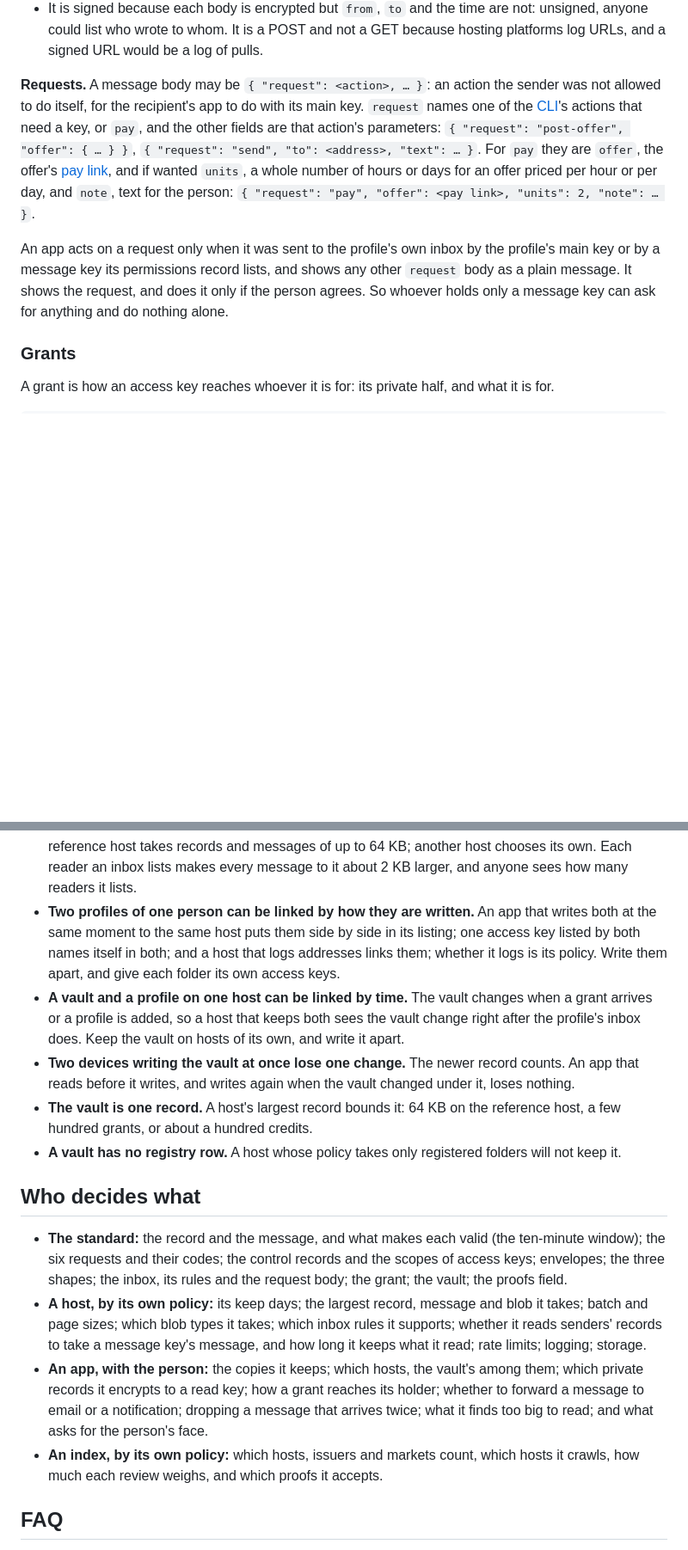
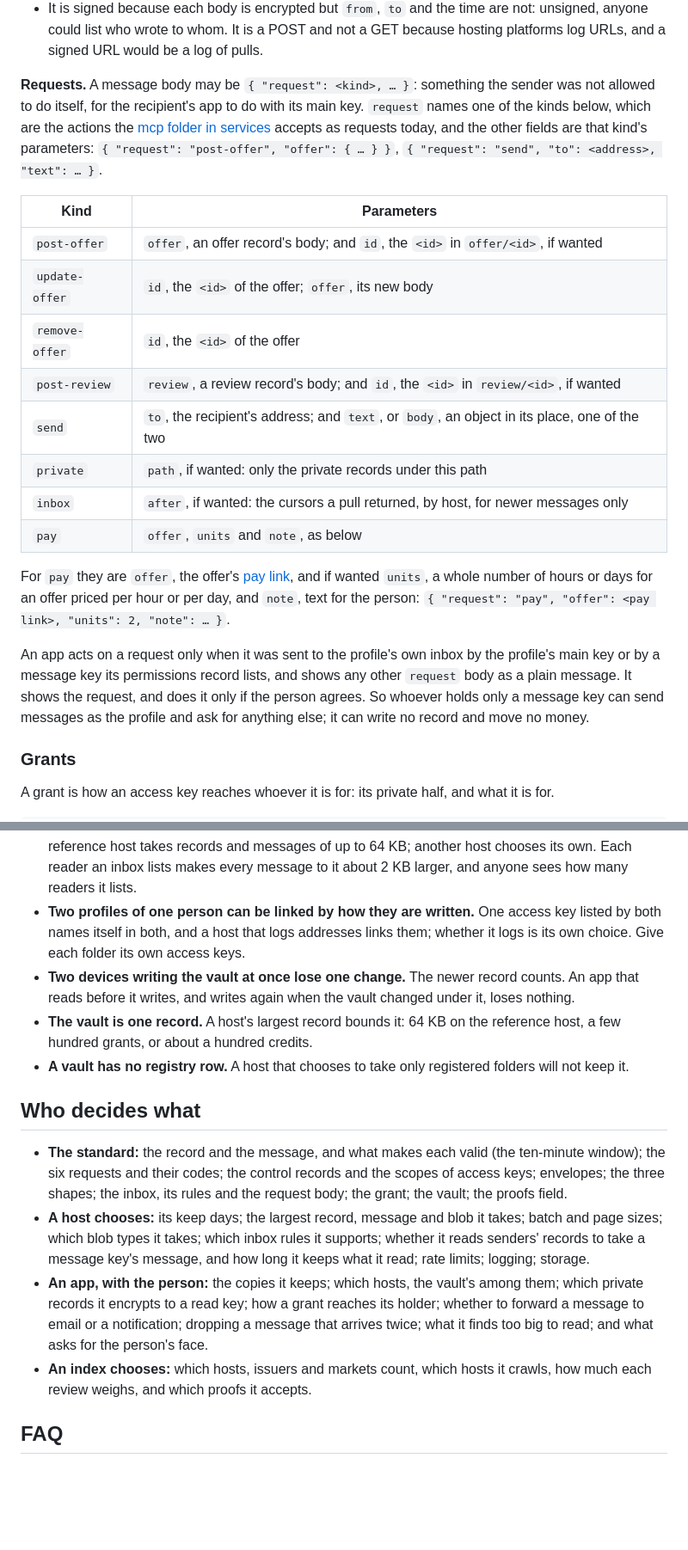
Before and after one commit to foundationforest/forest, a Markdown page: records/README.md, 2 parts joined by grey strips. Shown at 86% size. GitHub-like rendering; blank space fills up the shorter version.

Commit message:
readme: records
Co-Authored-By: Claude Sonnet 5.5 <noreply@anthropic.com>
Claude-Session: https://claude.ai/code/session_01B6qERjBHU6ShEfpPkdwCLk

```diff
--- a/records/README.md
+++ b/records/README.md
@@ -246,11 +249,24 @@ and `once` apply to `from`, as for any message.
   anyone could list who wrote to whom. It is a POST and not a GET because hosting platforms log
   URLs, and a signed URL would be a log of pulls.
 
-**Requests.** A message body may be `{ "request": <action>, … }`: an action the sender was not
-allowed to do itself, for the recipient's app to do with its main key. `request` names one of
-the [CLI](https://github.com/foundationforest/services/tree/main/mcp)'s actions that need a key, or
-`pay`, and the other fields are that action's parameters:
+**Requests.** A message body may be `{ "request": <kind>, … }`: something the sender was not
+allowed to do itself, for the recipient's app to do with its main key. `request` names one of the
+kinds below, which are the actions the
+[mcp folder in services](https://github.com/foundationforest/services/tree/main/mcp) accepts as
+requests today, and the other fields are that kind's parameters:
 `{ "request": "post-offer", "offer": { … } }`, `{ "request": "send", "to": <address>, "text": … }`.
+
+| Kind | Parameters |
+|---|---|
+| `post-offer` | `offer`, an offer record's body; and `id`, the `<id>` in `offer/<id>`, if wanted |
+| `update-offer` | `id`, the `<id>` of the offer; `offer`, its new body |
+| `remove-offer` | `id`, the `<id>` of the offer |
+| `post-review` | `review`, a review record's body; and `id`, the `<id>` in `review/<id>`, if wanted |
+| `send` | `to`, the recipient's address; and `text`, or `body`, an object in its place, one of the two |
+| `private` | `path`, if wanted: only the private records under this path |
+| `inbox` | `after`, if wanted: the cursors a pull returned, by host, for newer messages only |
+| `pay` | `offer`, `units` and `note`, as below |
+
 For `pay` they are `offer`, the offer's [pay link](../escrow/README.md#the-pay-link), and if wanted
 `units`, a whole number of hours or days for an offer priced per hour or per day, and `note`, text
 for the person: `{ "request": "pay", "offer": <pay link>, "units": 2, "note": … }`.
@@ -258,7 +274,8 @@ for the person: `{ "request": "pay", "offer": <pay link>, "units": 2, "note":
 An app acts on a request only when it was sent to the profile's own inbox by the profile's main
 key or by a message key its permissions record lists, and shows any other `request` body as a
 plain message. It shows the request, and does it only if the person agrees. So whoever holds only
-a message key can ask for anything and do nothing alone.
+a message key can send messages as the profile and ask for anything else; it can write no record
+and move no money.
 
 ### Grants
 
@@ -659,18 +677,14 @@ with the pinned inbox key they were encrypted to. The profile is
   reference host takes records and messages of up to 64 KB; another host chooses its own. Each
   reader an inbox lists makes every message to it about 2 KB larger, and anyone sees how many
   readers it lists.
-- **Two profiles of one person can be linked by how they are written.** An app that writes both at
-  the same moment to the same host puts them side by side in its listing; one access key listed by
-  both names itself in both; and a host that logs addresses links them; whether it logs is its
-  policy. Write them apart, and give each folder its own access keys.
-- **A vault and a profile on one host can be linked by time.** The vault changes when a grant
-  arrives or a profile is added, so a host that keeps both sees the vault change right after the
-  profile's inbox does. Keep the vault on hosts of its own, and write it apart.
+- **Two profiles of one person can be linked by how they are written.** One access key listed by
+  both names itself in both, and a host that logs addresses links them; whether it logs is its own
+  choice. Give each folder its own access keys.
 - **Two devices writing the vault at once lose one change.** The newer record counts. An app that
   reads before it writes, and writes again when the vault changed under it, loses nothing.
 - **The vault is one record.** A host's largest record bounds it: 64 KB on the reference host, a
   few hundred grants, or about a hundred credits.
-- **A vault has no registry row.** A host whose policy takes only registered folders will not keep
+- **A vault has no registry row.** A host that chooses to take only registered folders will not keep
   it.
 
 ## Who decides what
@@ -679,7 +693,7 @@ with the pinned inbox key they were encrypted to. The profile is
   window); the six requests and their codes; the control records and the scopes of access keys;
   envelopes; the three shapes; the inbox, its rules and the request body; the grant; the vault;
   the proofs field.
-- **A host, by its own policy:** its keep days; the largest record, message and blob it takes;
+- **A host chooses:** its keep days; the largest record, message and blob it takes;
   batch and page sizes; which blob types it takes; which inbox rules it supports; whether it reads
   senders' records to take a message key's message, and how long it keeps what it read; rate
   limits; logging; storage.
@@ -687,7 +701,7 @@ with the pinned inbox key they were encrypted to. The profile is
   private records it encrypts to a read key; how a grant reaches its holder; whether to forward a
   message to email or a notification; dropping a message that arrives twice; what it finds too
   big to read; and what asks for the person's face.
-- **An index, by its own policy:** which hosts, issuers and markets count, which hosts it crawls,
+- **An index chooses:** which hosts, issuers and markets count, which hosts it crawls,
   how much each review weighs, and which proofs it accepts.
 
 ## FAQ
```
Also changed, not shown: other parts of records/README.md (+31 -27 lines).
